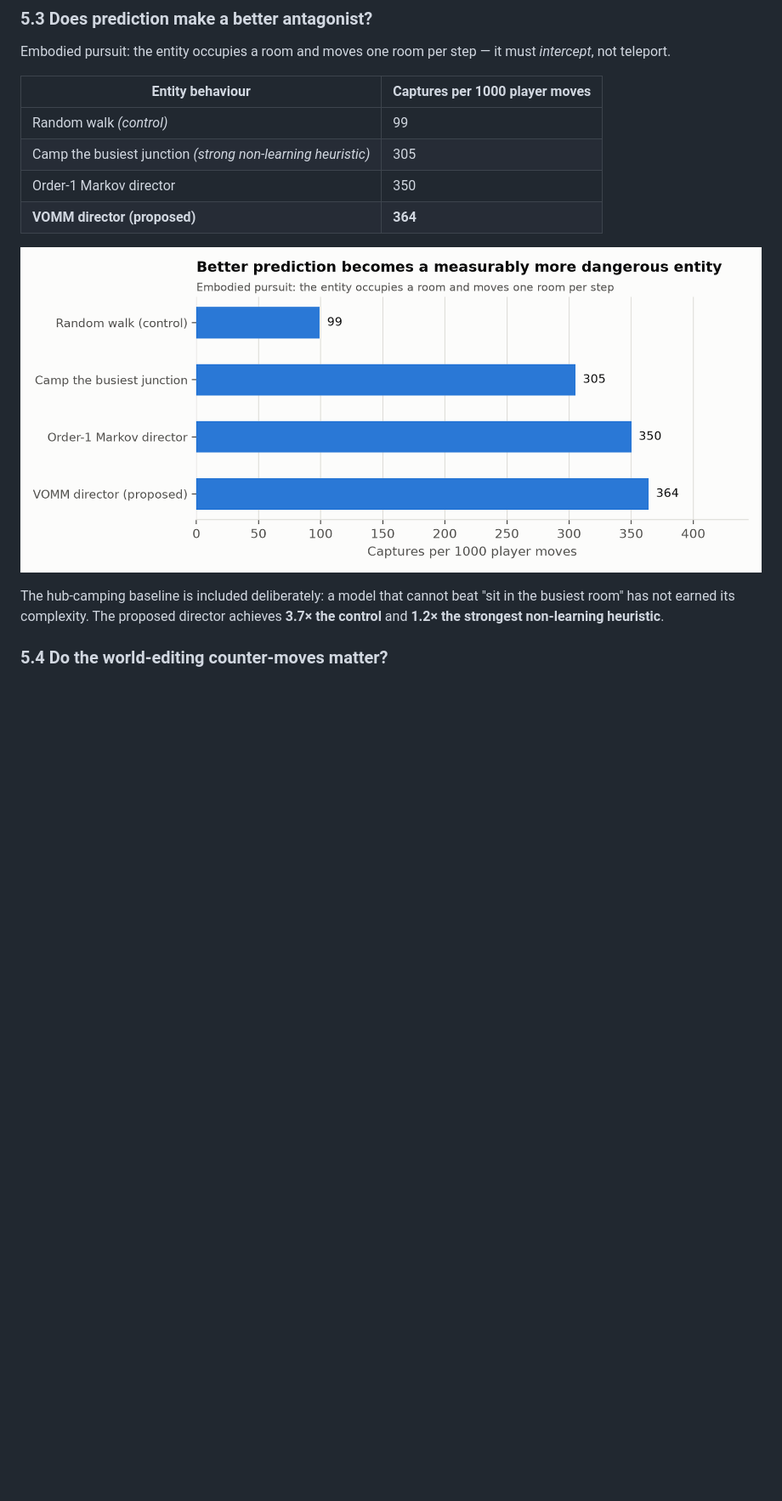
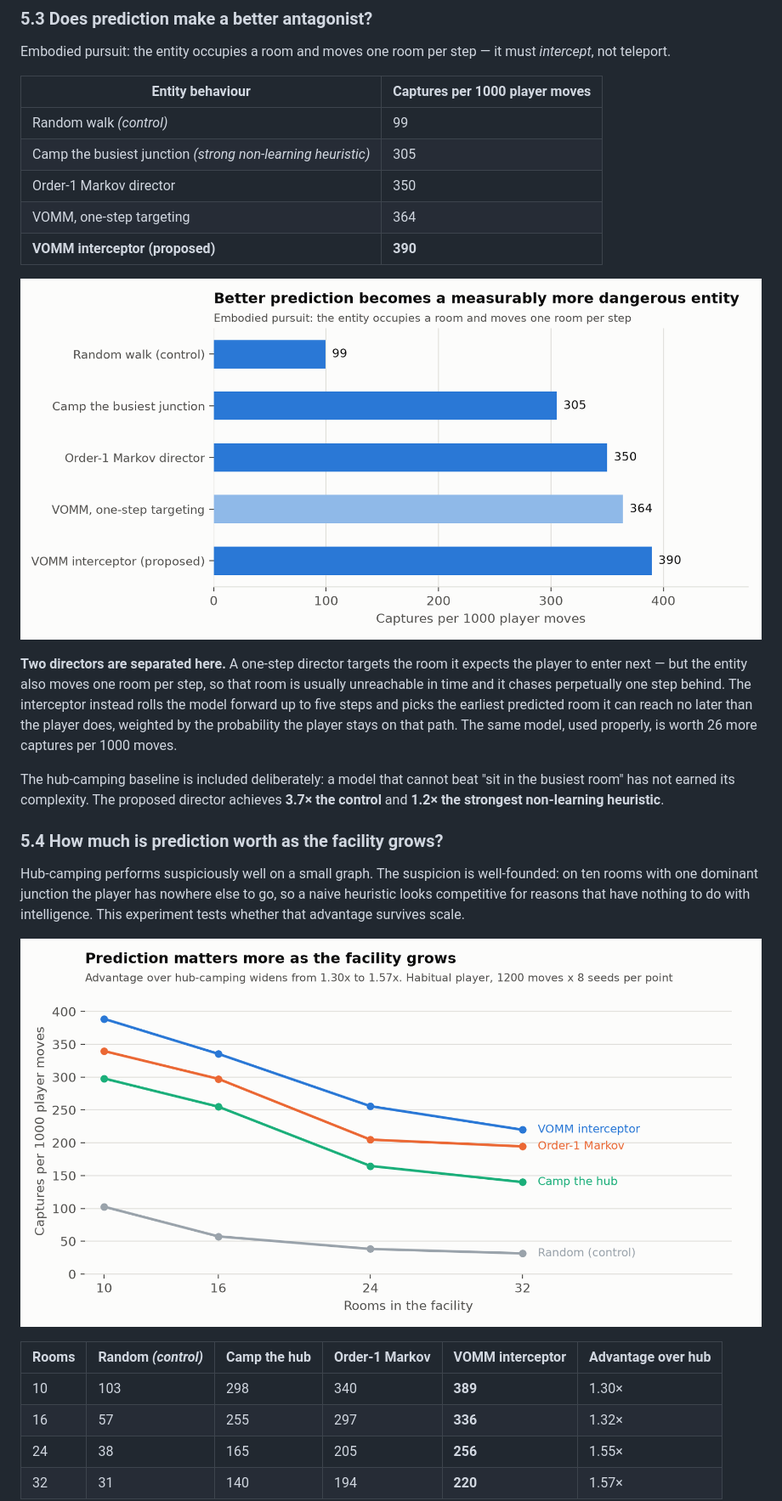
Before and after one commit to Sh1v4mKum4r/parity, a Markdown page: docs/PARITY-project-report.md, the part around one of its changes. Shown at 85% size. GitHub-like rendering; pictures changed too: out/fig_capture.png, out/fig_scaling.png (added); blank space fills up the shorter version.

```diff
--- a/docs/PARITY-project-report.md
+++ b/docs/PARITY-project-report.md
@@ -352,12 +352,36 @@ Embodied pursuit: the entity occupies a room and moves one room per step — it
 | Random walk *(control)* | 99 |
 | Camp the busiest junction *(strong non-learning heuristic)* | 305 |
 | Order-1 Markov director | 350 |
-| **VOMM director (proposed)** | **364** |
+| VOMM, one-step targeting | 364 |
+| **VOMM interceptor (proposed)** | **390** |
 
 ![Captures per 1000 moves by entity behaviour](../out/fig_capture.png)
+
+**Two directors are separated here.** A one-step director targets the room it
+expects the player to enter next — but the entity also moves one room per step, so
+that room is usually unreachable in time and it chases perpetually one step behind.
+The interceptor instead rolls the model forward up to five steps and picks the
+earliest predicted room it can reach no later than the player does, weighted by the
+probability the player stays on that path. The same model, used properly, is worth
+26 more captures per 1000 moves.
 
 The hub-camping baseline is included deliberately: a model that cannot beat "sit in
 the busiest room" has not earned its complexity. The proposed director achieves
 **3.7× the control** and **1.2× the strongest non-learning heuristic**.
 
-### 5.4 Do the world-editing counter-moves matter?
+### 5.4 How much is prediction worth as the facility grows?
+
+Hub-camping performs suspiciously well on a small graph. The suspicion is
+well-founded: on ten rooms with one dominant junction the player has nowhere else
+to go, so a naive heuristic looks competitive for reasons that have nothing to do
+with intelligence. This experiment tests whether that advantage survives scale.
+
+![Captures per 1000 moves against facility size](../out/fig_scaling.png)
+
+| Rooms | Random *(control)* | Camp the hub | Order-1 Markov | **VOMM interceptor** | Advantage over hub |
+|---|---|---|---|---|---|
+| 10 | 103 | 298 | 340 | **389** | 1.30× |
+| 16 | 57 | 255 | 297 | **336** | 1.32× |
+| 24 | 38 | 165 | 205 | **256** | 1.55× |
+| 32 | 31 | 140 | 194 | **220** | 1.57× |
+
```
Also changed, not shown: other parts of docs/PARITY-project-report.md (+11 -4 lines), README.md (+7 -1 lines), 7 other files.
